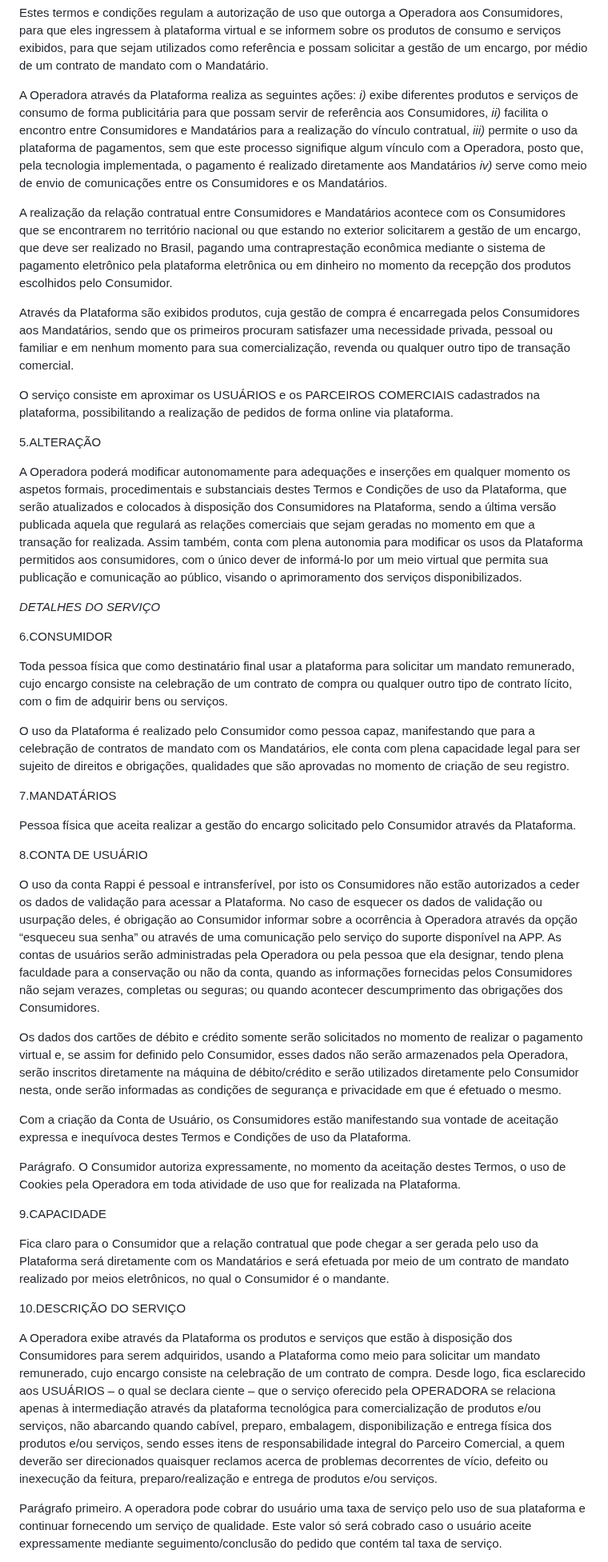
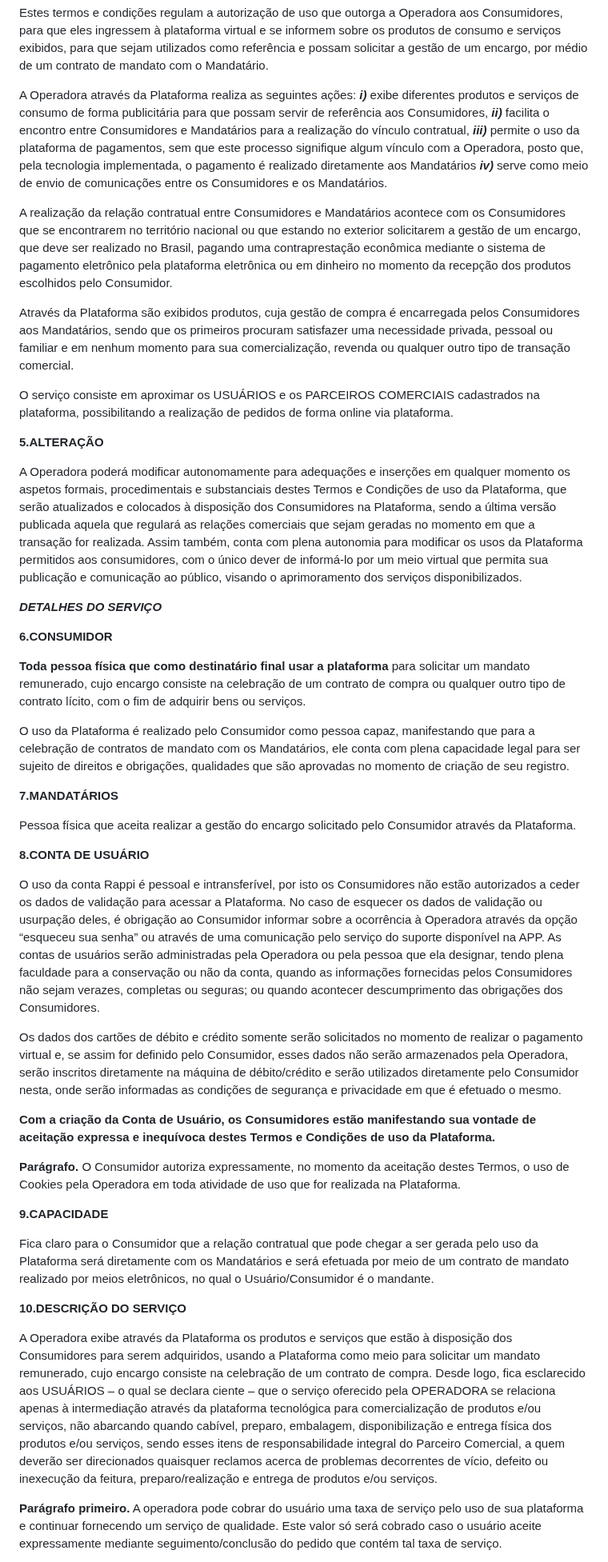
Before and after one commit to GabrielVesal/letras-miudas, a Markdown page: termos/rappi/termos-de-uso.md, the part around one of its changes. Shown at 80% size. GitHub-like rendering.

```diff
--- a/termos/rappi/termos-de-uso.md
+++ b/termos/rappi/termos-de-uso.md
@@ -60,7 +60,7 @@ Janelas emergentes (Pop-Ups): Janela ou aviso da internet que emerge automaticam
 
 Estes termos e condições regulam a autorização de uso que outorga a Operadora aos Consumidores, para que eles ingressem à plataforma virtual e se informem sobre os produtos de consumo e serviços exibidos, para que sejam utilizados como referência e possam solicitar a gestão de um encargo, por médio de um contrato de mandato com o Mandatário.
 
-A Operadora através da Plataforma realiza as seguintes ações: *i)* exibe diferentes produtos e serviços de consumo de forma publicitária para que possam servir de referência aos Consumidores, *ii)* facilita o encontro entre Consumidores e Mandatários para a realização do vínculo contratual, *iii)* permite o uso da plataforma de pagamentos, sem que este processo signifique algum vínculo com a Operadora, posto que, pela tecnologia implementada, o pagamento é realizado diretamente aos Mandatários *iv)* serve como meio de envio de comunicações entre os Consumidores e os Mandatários.
+A Operadora através da Plataforma realiza as seguintes ações: ***i)*** exibe diferentes produtos e serviços de consumo de forma publicitária para que possam servir de referência aos Consumidores, ***ii)*** facilita o encontro entre Consumidores e Mandatários para a realização do vínculo contratual, ***iii)*** permite o uso da plataforma de pagamentos, sem que este processo signifique algum vínculo com a Operadora, posto que, pela tecnologia implementada, o pagamento é realizado diretamente aos Mandatários ***iv)*** serve como meio de envio de comunicações entre os Consumidores e os Mandatários.
 
 A realização da relação contratual entre Consumidores e Mandatários acontece com os Consumidores que se encontrarem no território nacional ou que estando no exterior solicitarem a gestão de um encargo, que deve ser realizado no Brasil, pagando uma contraprestação econômica mediante o sistema de pagamento eletrônico pela plataforma eletrônica ou em dinheiro no momento da recepção dos produtos escolhidos pelo Consumidor.
 
@@ -68,39 +68,39 @@ Através da Plataforma são exibidos produtos, cuja gestão de compra é encarre
 
 O serviço consiste em aproximar os USUÁRIOS e os PARCEIROS COMERCIAIS cadastrados na plataforma, possibilitando a realização de pedidos de forma online via plataforma.
 
-5.ALTERAÇÃO
+**5.ALTERAÇÃO**
 
 A Operadora poderá modificar autonomamente para adequações e inserções em qualquer momento os aspetos formais, procedimentais e substanciais destes Termos e Condições de uso da Plataforma, que serão atualizados e colocados à disposição dos Consumidores na Plataforma, sendo a última versão publicada aquela que regulará as relações comerciais que sejam geradas no momento em que a transação for realizada. Assim também, conta com plena autonomia para modificar os usos da Plataforma permitidos aos consumidores, com o único dever de informá-lo por um meio virtual que permita sua publicação e comunicação ao público, visando o aprimoramento dos serviços disponibilizados.
 
-*DETALHES DO SERVIÇO*
+***DETALHES DO SERVIÇO***
 
-6.CONSUMIDOR
+**6.CONSUMIDOR**
 
-Toda pessoa física que como destinatário final usar a plataforma para solicitar um mandato remunerado, cujo encargo consiste na celebração de um contrato de compra ou qualquer outro tipo de contrato lícito, com o fim de adquirir bens ou serviços.
+**Toda pessoa física que como destinatário final usar a plataforma** para solicitar um mandato remunerado, cujo encargo consiste na celebração de um contrato de compra ou qualquer outro tipo de contrato lícito, com o fim de adquirir bens ou serviços.
 
  O uso da Plataforma é realizado pelo Consumidor como pessoa capaz, manifestando que para a celebração de contratos de mandato com os Mandatários, ele conta com plena capacidade legal para ser sujeito de direitos e obrigações, qualidades que são aprovadas no momento de criação de seu registro.
 
-7.MANDATÁRIOS
+**7.MANDATÁRIOS**
 
 Pessoa física que aceita realizar a gestão do encargo solicitado pelo Consumidor através da Plataforma.
 
-8.CONTA DE USUÁRIO
+**8.CONTA DE USUÁRIO**
 
 O uso da conta Rappi é pessoal e intransferível, por isto os Consumidores não estão autorizados a ceder os dados de validação para acessar a Plataforma. No caso de esquecer os dados de validação ou usurpação deles, é obrigação ao Consumidor informar sobre a ocorrência à Operadora através da opção “esqueceu sua senha” ou através de uma comunicação pelo serviço do suporte disponível na APP. As contas de usuários serão administradas pela Operadora ou pela pessoa que ela designar, tendo plena faculdade para a conservação ou não da conta, quando as informações fornecidas pelos Consumidores não sejam verazes, completas ou seguras; ou quando acontecer descumprimento das obrigações dos Consumidores.
 
 Os dados dos cartões de débito e crédito somente serão solicitados no momento de realizar o pagamento virtual e, se assim for definido pelo Consumidor, esses dados não serão armazenados pela Operadora, serão inscritos diretamente na máquina de débito/crédito e serão utilizados diretamente pelo Consumidor nesta, onde serão informadas as condições de segurança e privacidade em que é efetuado o mesmo.
 
-Com a criação da Conta de Usuário, os Consumidores estão manifestando sua vontade de aceitação expressa e inequívoca destes Termos e Condições de uso da Plataforma.
+**Com a criação da Conta de Usuário, os Consumidores estão manifestando sua vontade de aceitação expressa e inequívoca destes Termos e Condições de uso da Plataforma.**
 
-Parágrafo. O Consumidor autoriza expressamente, no momento da aceitação destes Termos, o uso de Cookies pela Operadora em toda atividade de uso que for realizada na Plataforma.
+**Parágrafo.** O Consumidor autoriza expressamente, no momento da aceitação destes Termos, o uso de Cookies pela Operadora em toda atividade de uso que for realizada na Plataforma.
 
-9.CAPACIDADE
+**9.CAPACIDADE**
 
-Fica claro para o Consumidor que a relação contratual que pode chegar a ser gerada pelo uso da Plataforma será diretamente com os Mandatários e será efetuada por meio de um contrato de mandato realizado por meios eletrônicos, no qual o Consumidor é o mandante.
+Fica claro para o Consumidor que a relação contratual que pode chegar a ser gerada pelo uso da Plataforma será diretamente com os Mandatários e será efetuada por meio de um contrato de mandato realizado por meios eletrônicos, no qual o Usuário/Consumidor é o mandante.
 
-10.DESCRIÇÃO DO SERVIÇO
+**10.DESCRIÇÃO DO SERVIÇO**
 
 A Operadora exibe através da Plataforma os produtos e serviços que estão à disposição dos Consumidores para serem adquiridos, usando a Plataforma como meio para solicitar um mandato remunerado, cujo encargo consiste na celebração de um contrato de compra. Desde logo, fica esclarecido aos USUÁRIOS – o qual se declara ciente – que o serviço oferecido pela OPERADORA se relaciona apenas à intermediação através da plataforma tecnológica para comercialização de produtos e/ou serviços, não abarcando quando cabível, preparo, embalagem, disponibilização e entrega física dos produtos e/ou serviços, sendo esses itens de responsabilidade integral do Parceiro Comercial, a quem deverão ser direcionados quaisquer reclamos acerca de problemas decorrentes de vício, defeito ou inexecução da feitura, preparo/realização e entrega de produtos e/ou serviços.
 
-Parágrafo primeiro. A operadora pode cobrar do usuário uma taxa de serviço pelo uso de sua plataforma e continuar fornecendo um serviço de qualidade. Este valor só será cobrado caso o usuário aceite expressamente mediante seguimento/conclusão do pedido que contém tal taxa de serviço.
+**Parágrafo primeiro.** A operadora pode cobrar do usuário uma taxa de serviço pelo uso de sua plataforma e continuar fornecendo um serviço de qualidade. Este valor só será cobrado caso o usuário aceite expressamente mediante seguimento/conclusão do pedido que contém tal taxa de serviço.
 
```
Also changed, not shown: other parts of termos/rappi/termos-de-uso.md (+61 -48 lines).
